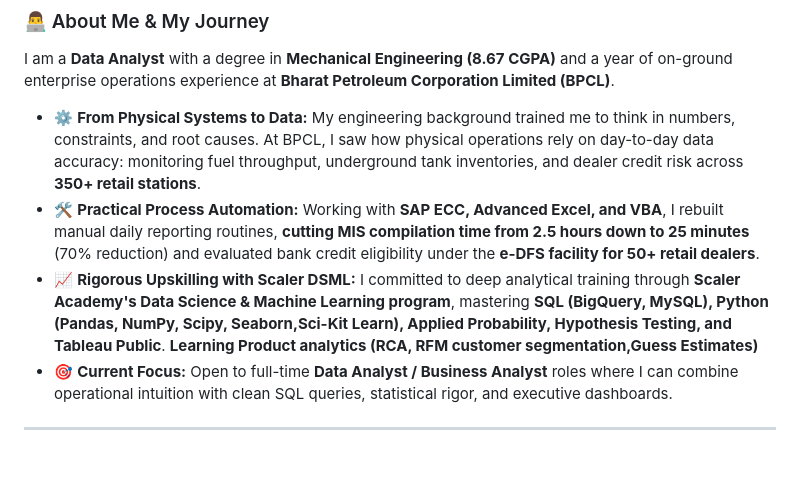
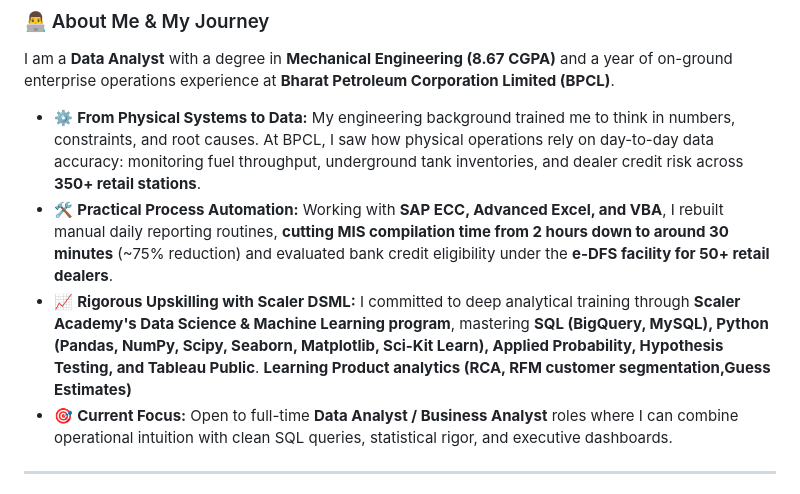
Before and after one commit to Hazardous9hub/Hazardous9hub, a Markdown page: README.md, the part around one of its changes. GitHub-like rendering; blank space fills up the shorter version.

Commit message:
Fix badge color and enhance automation details
Updated badge label color for portfolio link and improved process automation description.

```diff
--- a/README.md
+++ b/README.md
@@ -70,8 +70,8 @@
 I am a **Data Analyst** with a degree in **Mechanical Engineering (8.67 CGPA)** and a year of on-ground enterprise operations experience at **Bharat Petroleum Corporation Limited (BPCL)**.
 
 - ⚙️ **From Physical Systems to Data:** My engineering background trained me to think in numbers, constraints, and root causes. At BPCL, I saw how physical operations rely on day-to-day data accuracy: monitoring fuel throughput, underground tank inventories, and dealer credit risk across **350+ retail stations**.
-- 🛠️ **Practical Process Automation:** Working with **SAP ECC, Advanced Excel, and VBA**, I rebuilt manual daily reporting routines, **cutting MIS compilation time from 2.5 hours down to 25 minutes** (70% reduction) and evaluated bank credit eligibility under the **e-DFS facility for 50+ retail dealers**.
-- 📈 **Rigorous Upskilling with Scaler DSML:** I committed to deep analytical training through **Scaler Academy's Data Science & Machine Learning program**, mastering **SQL (BigQuery, MySQL), Python (Pandas, NumPy, Scipy, Seaborn,Sci-Kit Learn), Applied Probability, Hypothesis Testing, and Tableau Public**. **Learning Product analytics (RCA, RFM customer segmentation,Guess Estimates)**
+- 🛠️ **Practical Process Automation:** Working with **SAP ECC, Advanced Excel, and VBA**, I rebuilt manual daily reporting routines, **cutting MIS compilation time from 2 hours down to around 30 minutes** (~75% reduction) and evaluated bank credit eligibility under the **e-DFS facility for 50+ retail dealers**.
+- 📈 **Rigorous Upskilling with Scaler DSML:** I committed to deep analytical training through **Scaler Academy's Data Science & Machine Learning program**, mastering **SQL (BigQuery, MySQL), Python (Pandas, NumPy, Scipy, Seaborn, Matplotlib, Sci-Kit Learn), Applied Probability, Hypothesis Testing, and Tableau Public**. **Learning Product analytics (RCA, RFM customer segmentation,Guess Estimates)**
 - 🎯 **Current Focus:** Open to full-time **Data Analyst / Business Analyst** roles where I can combine operational intuition with clean SQL queries, statistical rigor, and executive dashboards.
 
 ---
```
Also changed, not shown: other parts of README.md (+1 -1 lines).
